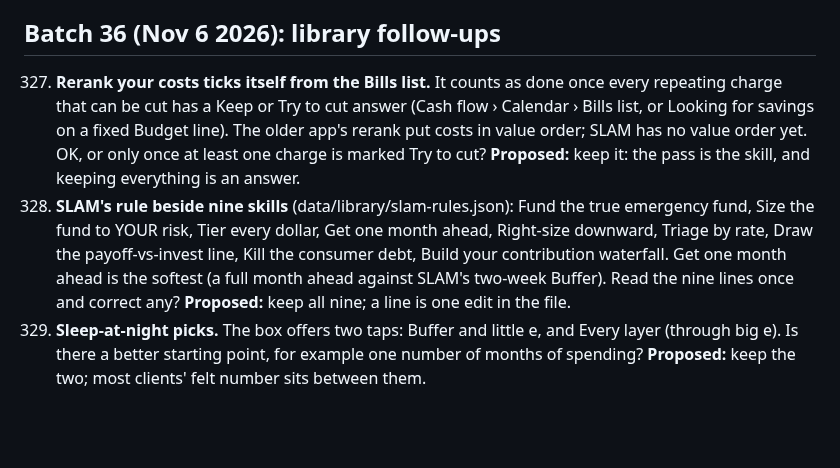
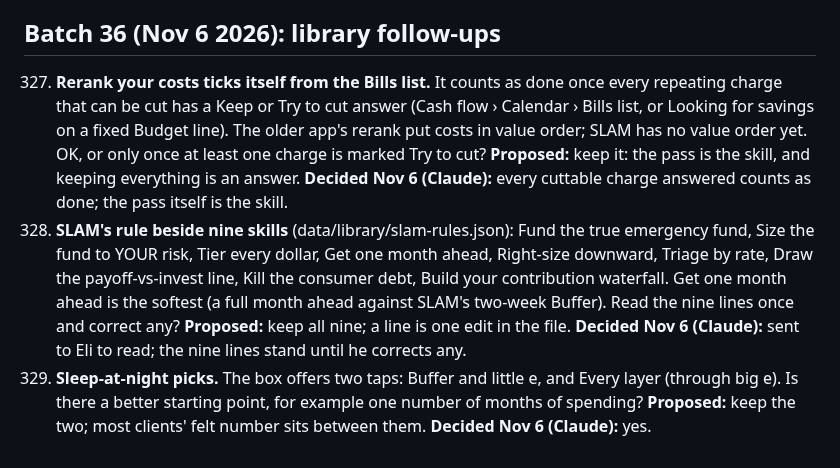
Before and after one commit to Sapphirestoneage/Slam, a Markdown page: QUESTIONS.md, the part around the change. Rendered like a GitHub page; blank space fills up the shorter version.

Commit message:
QUESTIONS 327 to 329 decided
Co-Authored-By: Claude Opus 5.5 <noreply@anthropic.com>
Claude-Session: https://claude.ai/code/session_01XCzxuA158VGC395LYEku85

```diff
--- a/QUESTIONS.md
+++ b/QUESTIONS.md
@@ -606,6 +606,6 @@ Answered and built from the second overnight brief: 140 (a parked hole does not
 
 ## Batch 36 (Nov 6 2026): library follow-ups
 
-327. **Rerank your costs ticks itself from the Bills list.** It counts as done once every repeating charge that can be cut has a Keep or Try to cut answer (Cash flow › Calendar › Bills list, or Looking for savings on a fixed Budget line). The older app's rerank put costs in value order; SLAM has no value order yet. OK, or only once at least one charge is marked Try to cut? **Proposed:** keep it: the pass is the skill, and keeping everything is an answer.
-328. **SLAM's rule beside nine skills** (data/library/slam-rules.json): Fund the true emergency fund, Size the fund to YOUR risk, Tier every dollar, Get one month ahead, Right-size downward, Triage by rate, Draw the payoff-vs-invest line, Kill the consumer debt, Build your contribution waterfall. Get one month ahead is the softest (a full month ahead against SLAM's two-week Buffer). Read the nine lines once and correct any? **Proposed:** keep all nine; a line is one edit in the file.
-329. **Sleep-at-night picks.** The box offers two taps: Buffer and little e, and Every layer (through big e). Is there a better starting point, for example one number of months of spending? **Proposed:** keep the two; most clients' felt number sits between them.
+327. **Rerank your costs ticks itself from the Bills list.** It counts as done once every repeating charge that can be cut has a Keep or Try to cut answer (Cash flow › Calendar › Bills list, or Looking for savings on a fixed Budget line). The older app's rerank put costs in value order; SLAM has no value order yet. OK, or only once at least one charge is marked Try to cut? **Proposed:** keep it: the pass is the skill, and keeping everything is an answer. **Decided Nov 6 (Claude):** every cuttable charge answered counts as done; the pass itself is the skill.
+328. **SLAM's rule beside nine skills** (data/library/slam-rules.json): Fund the true emergency fund, Size the fund to YOUR risk, Tier every dollar, Get one month ahead, Right-size downward, Triage by rate, Draw the payoff-vs-invest line, Kill the consumer debt, Build your contribution waterfall. Get one month ahead is the softest (a full month ahead against SLAM's two-week Buffer). Read the nine lines once and correct any? **Proposed:** keep all nine; a line is one edit in the file. **Decided Nov 6 (Claude):** sent to Eli to read; the nine lines stand until he corrects any.
+329. **Sleep-at-night picks.** The box offers two taps: Buffer and little e, and Every layer (through big e). Is there a better starting point, for example one number of months of spending? **Proposed:** keep the two; most clients' felt number sits between them. **Decided Nov 6 (Claude):** yes.
```
